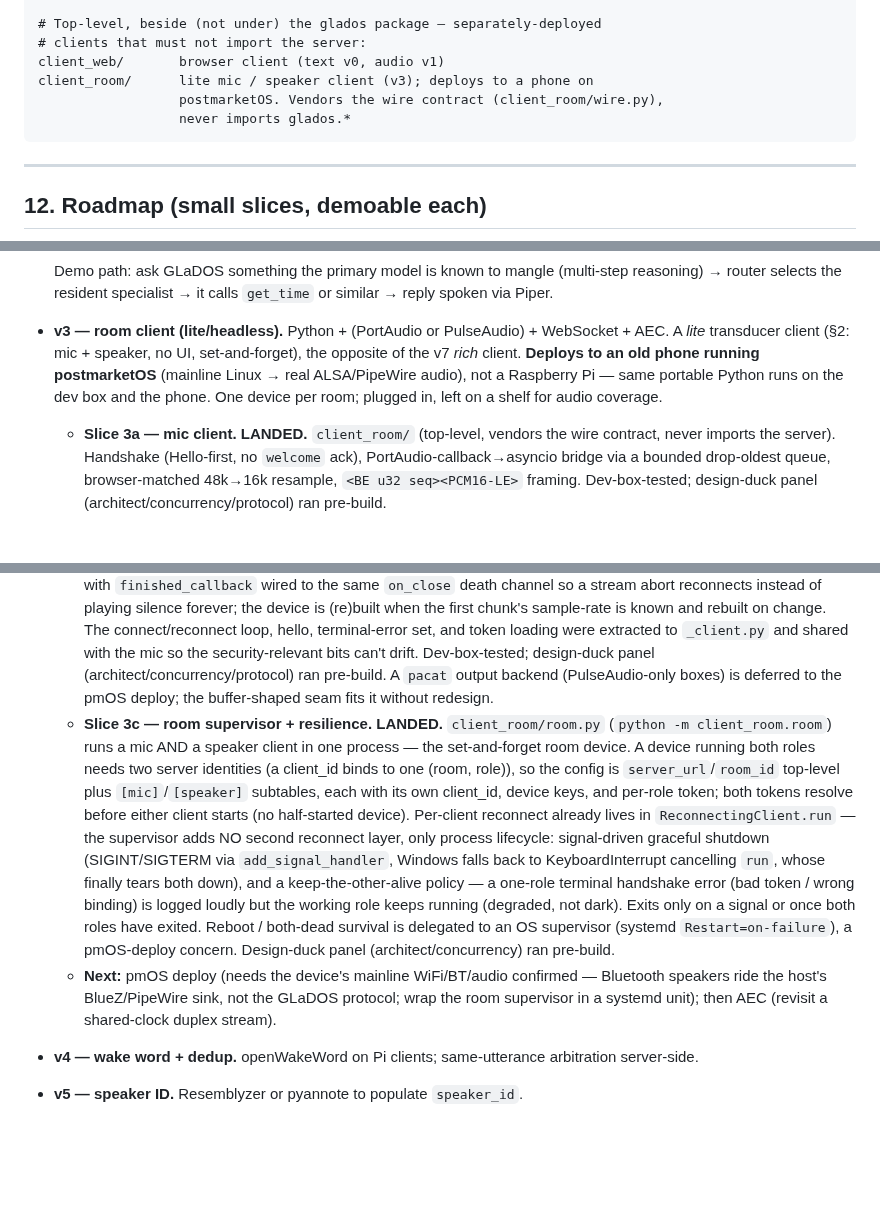
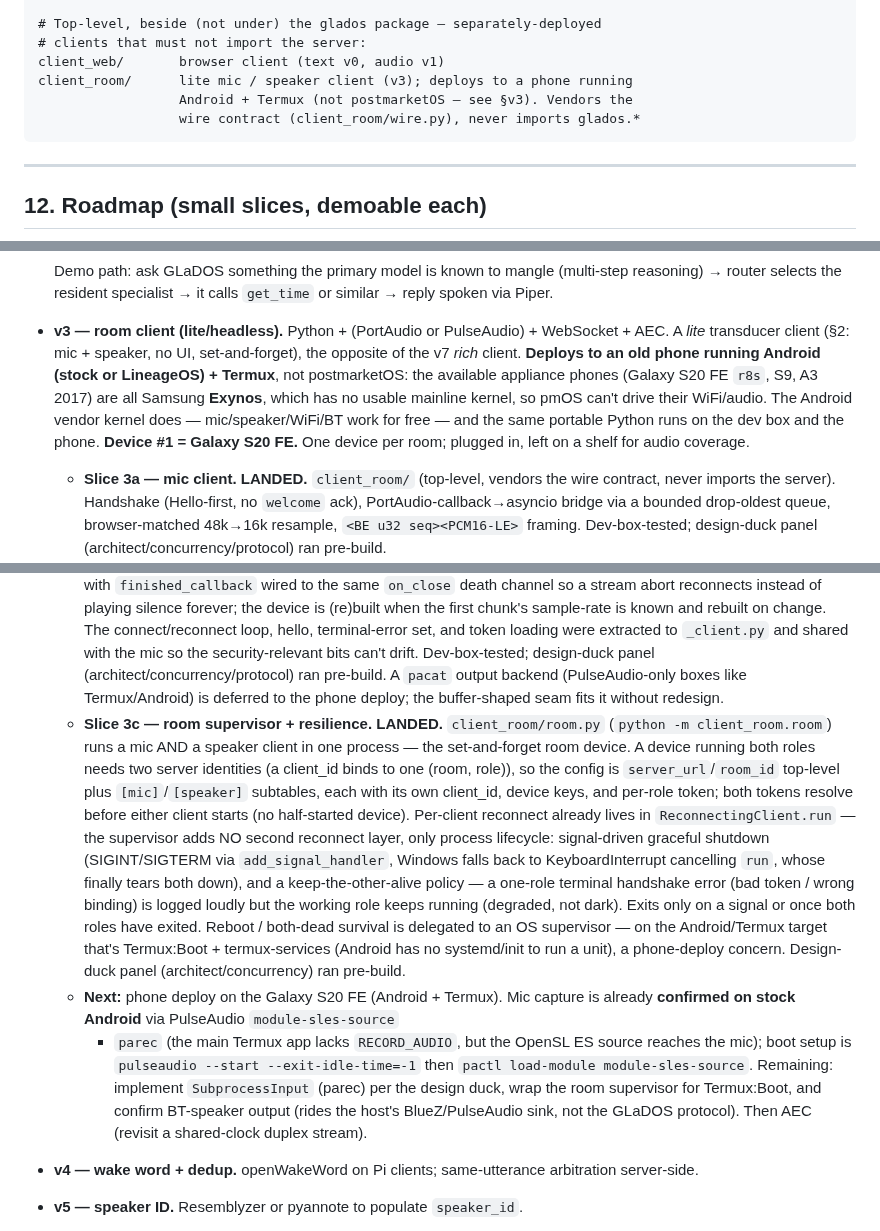
Before and after one commit to Qcko/Glados, a Markdown page: ARCHITECTURE.md, 3 parts joined by grey strips. GitHub-like rendering; blank space fills up the shorter version.

Commit message:
docs: retarget v3 room-client deploy from postmarketOS to Android+Termux
The available appliance phones (Galaxy S20 FE r8s, S9, A3 2017) are all
Samsung Exynos with no usable mainline kernel, so postmarketOS can't drive
their WiFi/audio. Deploy on the Android vendor kernel via Termux instead;
mic capture confirmed on stock Android via PulseAudio module-sles-source +
parec. Reconciles the stale pmOS/mainline references (deploy framing, pacat
note, supervisor's systemd assumption, and the v3 Next list).

````diff
--- a/ARCHITECTURE.md
+++ b/ARCHITECTURE.md
@@ -285,9 +285,9 @@ glados/
 # Top-level, beside (not under) the glados package — separately-deployed
 # clients that must not import the server:
 client_web/       browser client (text v0, audio v1)
-client_room/      lite mic / speaker client (v3); deploys to a phone on
-                  postmarketOS. Vendors the wire contract (client_room/wire.py),
-                  never imports glados.*
+client_room/      lite mic / speaker client (v3); deploys to a phone running
+                  Android + Termux (not postmarketOS — see §v3). Vendors the
+                  wire contract (client_room/wire.py), never imports glados.*
 ```
 
 ---
@@ -450,10 +450,13 @@ Each version is its own session-sized chunk. Heavy work is deferred.
 - **v3 — room client (lite/headless).** Python + (PortAudio or PulseAudio) +
   WebSocket + AEC.
   A *lite* transducer client (§2: mic + speaker, no UI, set-and-forget), the
-  opposite of the v7 *rich* client. **Deploys to an old phone running
-  postmarketOS** (mainline Linux → real ALSA/PipeWire audio), not a Raspberry
-  Pi — same portable Python runs on the dev box and the phone. One device per
-  room; plugged in, left on a shelf for audio coverage.
+  opposite of the v7 *rich* client. **Deploys to an old phone running Android
+  (stock or LineageOS) + Termux**, not postmarketOS: the available appliance
+  phones (Galaxy S20 FE `r8s`, S9, A3 2017) are all Samsung **Exynos**, which
+  has no usable mainline kernel, so pmOS can't drive their WiFi/audio. The
+  Android vendor kernel does — mic/speaker/WiFi/BT work for free — and the same
+  portable Python runs on the dev box and the phone. **Device #1 = Galaxy S20
+  FE.** One device per room; plugged in, left on a shelf for audio coverage.
   - **Slice 3a — mic client. LANDED.** `client_room/` (top-level, vendors the
     wire contract, never imports the server). Handshake (Hello-first, no
     `welcome` ack), PortAudio-callback→asyncio bridge via a bounded drop-oldest
@@ -493,8 +496,9 @@ Each version is its own session-sized chunk. Heavy work is deferred.
     hello, terminal-error set, and token loading were extracted to `_client.py`
     and shared with the mic so the security-relevant bits can't drift.
     Dev-box-tested; design-duck panel (architect/concurrency/protocol) ran
-    pre-build. A `pacat` output backend (PulseAudio-only boxes) is deferred to
-    the pmOS deploy; the buffer-shaped seam fits it without redesign.
+    pre-build. A `pacat` output backend (PulseAudio-only boxes like
+    Termux/Android) is deferred to the phone deploy; the buffer-shaped seam fits
+    it without redesign.
   - **Slice 3c — room supervisor + resilience. LANDED.** `client_room/room.py`
     (`python -m client_room.room`) runs a mic AND a speaker client in one
     process — the set-and-forget room device. A device running both roles needs
@@ -509,13 +513,18 @@ Each version is its own session-sized chunk. Heavy work is deferred.
     keep-the-other-alive policy — a one-role terminal handshake error (bad
     token / wrong binding) is logged loudly but the working role keeps running
     (degraded, not dark). Exits only on a signal or once both roles have exited.
-    Reboot / both-dead survival is delegated to an OS supervisor (systemd
-    `Restart=on-failure`), a pmOS-deploy concern. Design-duck panel
+    Reboot / both-dead survival is delegated to an OS supervisor — on the
+    Android/Termux target that's Termux:Boot + termux-services (Android has no
+    systemd/init to run a unit), a phone-deploy concern. Design-duck panel
     (architect/concurrency) ran pre-build.
-  - **Next:** pmOS deploy (needs the device's mainline WiFi/BT/audio confirmed
-    — Bluetooth speakers ride the host's BlueZ/PipeWire sink, not the GLaDOS
-    protocol; wrap the room supervisor in a systemd unit); then AEC (revisit a
-    shared-clock duplex stream).
+  - **Next:** phone deploy on the Galaxy S20 FE (Android + Termux). Mic capture
+    is already **confirmed on stock Android** via PulseAudio `module-sles-source`
+    + `parec` (the main Termux app lacks `RECORD_AUDIO`, but the OpenSL ES source
+    reaches the mic); boot setup is `pulseaudio --start --exit-idle-time=-1` then
+    `pactl load-module module-sles-source`. Remaining: implement `SubprocessInput`
+    (parec) per the design duck, wrap the room supervisor for Termux:Boot, and
+    confirm BT-speaker output (rides the host's BlueZ/PulseAudio sink, not the
+    GLaDOS protocol). Then AEC (revisit a shared-clock duplex stream).
 
 - **v4 — wake word + dedup.** openWakeWord on Pi clients; same-utterance
   arbitration server-side.
````
